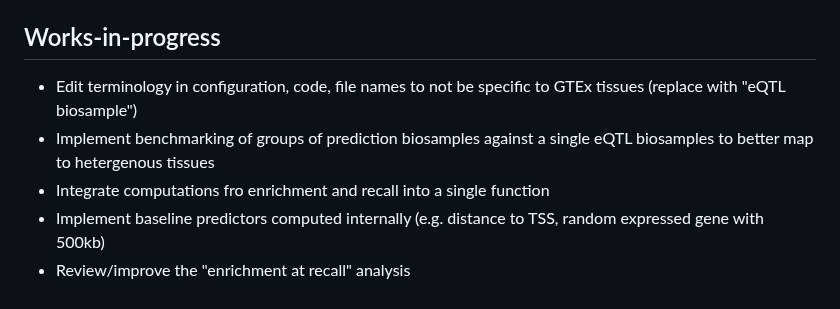
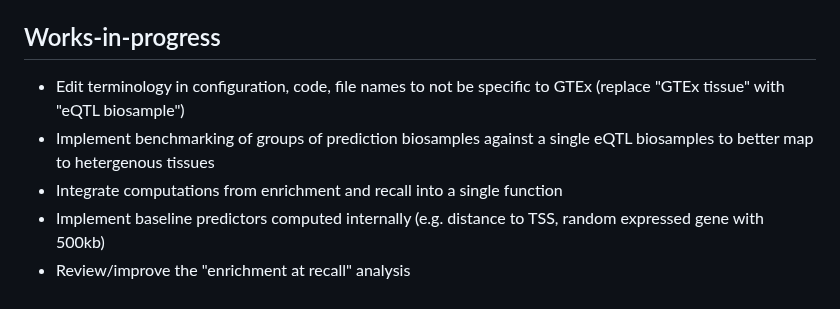
Before and after one commit to EngreitzLab/eQTLEnrichment, a Markdown page: README.md, the part around the change. Rendered like a GitHub page.

```diff
--- a/README.md
+++ b/README.md
@@ -58,8 +58,8 @@ The pipeline requires two config files. The required inputs are outlined below.
    - **boolean:** `TRUE` if this is a binary 0 or 1 predictor, otherwise `FALSE`
 
 ## Works-in-progress
-- Edit terminology in configuration, code, file names to not be specific to GTEx tissues (replace with "eQTL biosample")
+- Edit terminology in configuration, code, file names to not be specific to GTEx (replace "GTEx tissue" with "eQTL biosample")
 - Implement benchmarking of groups of prediction biosamples against a single eQTL biosamples to better map to hetergenous tissues
-- Integrate computations fro enrichment and recall into a single function
+- Integrate computations from enrichment and recall into a single function
 - Implement baseline predictors computed internally (e.g. distance to TSS, random expressed gene with 500kb)
 - Review/improve the "enrichment at recall" analysis
```
